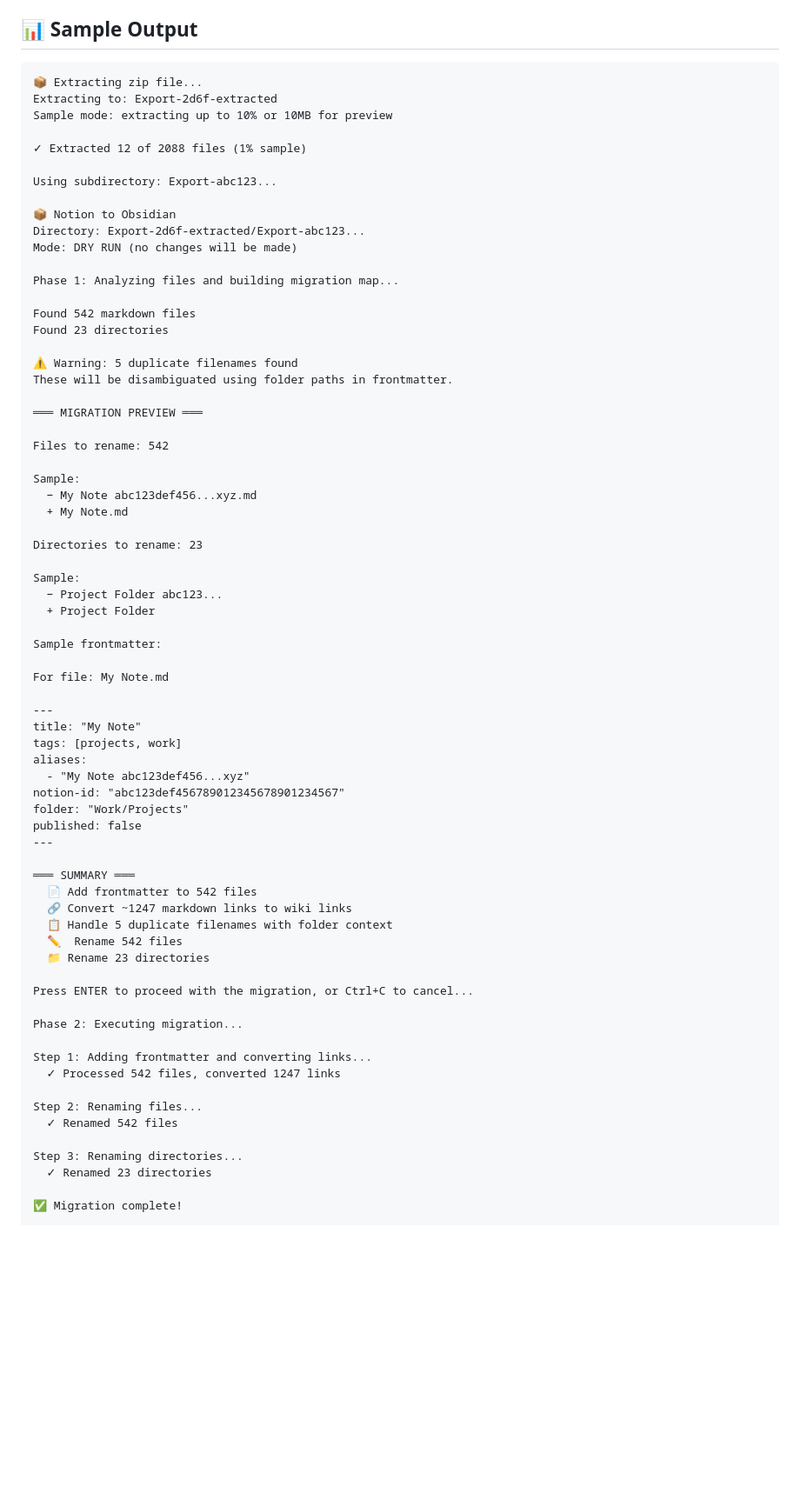
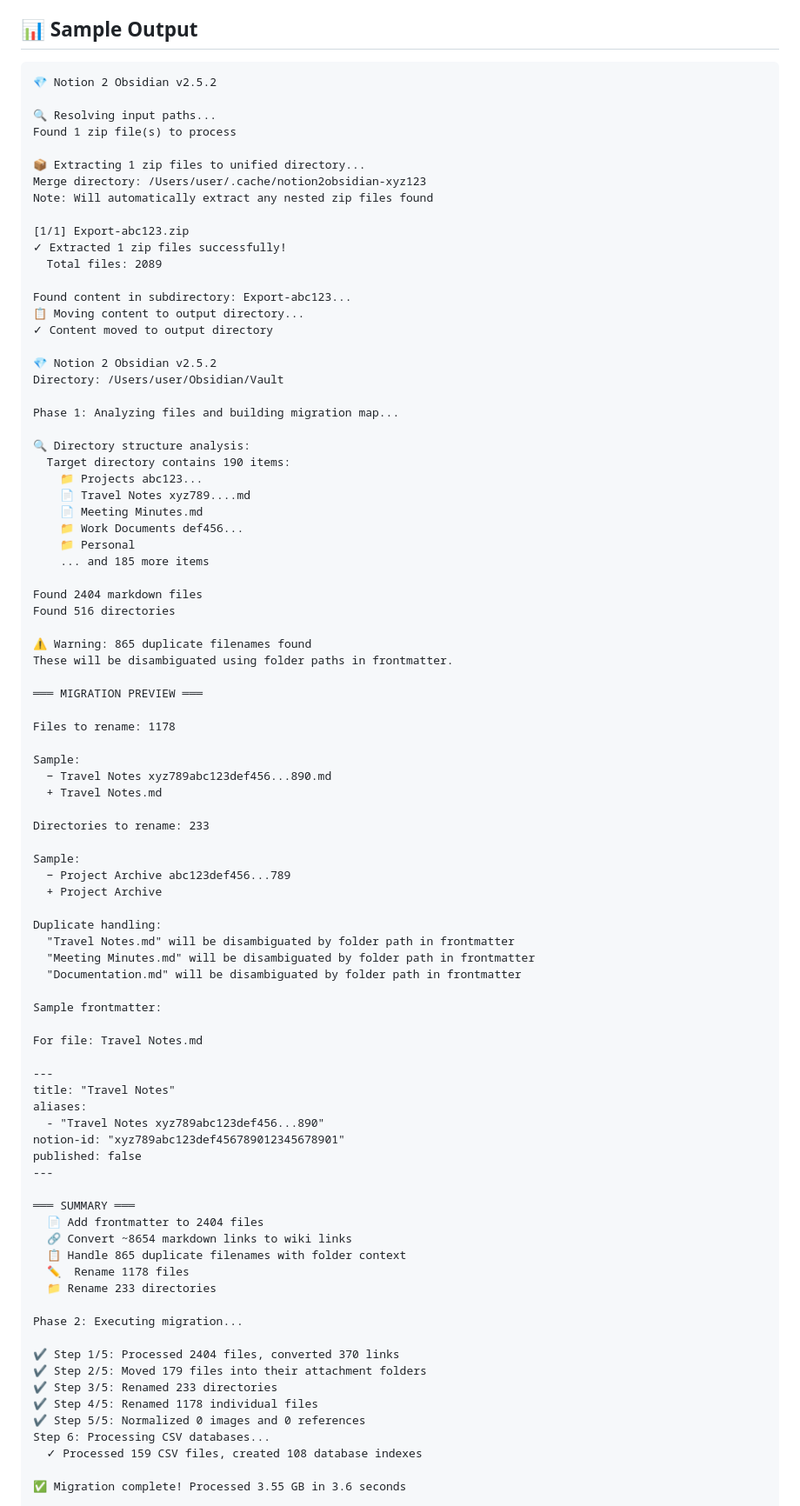
Before and after one commit to bitbonsai/notion2obsidian, a Markdown page: README.md, the part around one of its changes. Shown at 87% size. Rendered like a GitHub page; blank space fills up the shorter version.

Commit message:
Update sample output with real v2.5.2 migration example
- Shows actual output from 2.4k files, 3.55 GB migration
- Includes all new features: spinners, CSV processing, callout conversion
- Demonstrates duplicate handling, naming conflicts resolution
- Anonymized real user data for authentic example

````diff
--- a/README.md
+++ b/README.md
@@ -434,74 +434,91 @@ Callout conversion is enabled by default. To disable, use `--no-callouts` flag.
 ## 📊 Sample Output
 
 ```
-📦 Extracting zip file...
-Extracting to: Export-2d6f-extracted
-Sample mode: extracting up to 10% or 10MB for preview
+💎 Notion 2 Obsidian v2.5.2
 
-✓ Extracted 12 of 2088 files (1% sample)
+🔍 Resolving input paths...
+Found 1 zip file(s) to process
 
-Using subdirectory: Export-abc123...
+📦 Extracting 1 zip files to unified directory...
+Merge directory: /Users/user/.cache/notion2obsidian-xyz123
+Note: Will automatically extract any nested zip files found
 
-📦 Notion to Obsidian
-Directory: Export-2d6f-extracted/Export-abc123...
-Mode: DRY RUN (no changes will be made)
+[1/1] Export-abc123.zip
+✓ Extracted 1 zip files successfully!
+  Total files: 2089
+
+Found content in subdirectory: Export-abc123...
+📋 Moving content to output directory...
+✓ Content moved to output directory
+
+💎 Notion 2 Obsidian v2.5.2
+Directory: /Users/user/Obsidian/Vault
 
 Phase 1: Analyzing files and building migration map...
 
-Found 542 markdown files
-Found 23 directories
+🔍 Directory structure analysis:
+  Target directory contains 190 items:
+    📁 Projects abc123...
+    📄 Travel Notes xyz789....md
+    📄 Meeting Minutes.md
+    📁 Work Documents def456...
+    📁 Personal
+    ... and 185 more items
 
-⚠ Warning: 5 duplicate filenames found
+Found 2404 markdown files
+Found 516 directories
+
+⚠ Warning: 865 duplicate filenames found
 These will be disambiguated using folder paths in frontmatter.
 
 ═══ MIGRATION PREVIEW ═══
 
-Files to rename: 542
+Files to rename: 1178
 
 Sample:
-  − My Note abc123def456...xyz.md
-  + My Note.md
+  − Travel Notes xyz789abc123def456...890.md
+  + Travel Notes.md
 
-Directories to rename: 23
+Directories to rename: 233
 
 Sample:
-  − Project Folder abc123...
-  + Project Folder
+  − Project Archive abc123def456...789
+  + Project Archive
+
+Duplicate handling:
+  "Travel Notes.md" will be disambiguated by folder path in frontmatter
+  "Meeting Minutes.md" will be disambiguated by folder path in frontmatter
+  "Documentation.md" will be disambiguated by folder path in frontmatter
 
 Sample frontmatter:
 
-For file: My Note.md
+For file: Travel Notes.md
 
 ---
-title: "My Note"
-tags: [projects, work]
+title: "Travel Notes"
 aliases:
-  - "My Note abc123def456...xyz"
-notion-id: "abc123def456789012345678901234567"
-folder: "Work/Projects"
+  - "Travel Notes xyz789abc123def456...890"
+notion-id: "xyz789abc123def456789012345678901"
 published: false
 ---
 
 ═══ SUMMARY ═══
-  📄 Add frontmatter to 542 files
-  🔗 Convert ~1247 markdown links to wiki links
-  📋 Handle 5 duplicate filenames with folder context
-  ✏️  Rename 542 files
-  📁 Rename 23 directories
-
-Press ENTER to proceed with the migration, or Ctrl+C to cancel...
+  📄 Add frontmatter to 2404 files
+  🔗 Convert ~8654 markdown links to wiki links
+  📋 Handle 865 duplicate filenames with folder context
+  ✏️  Rename 1178 files
+  📁 Rename 233 directories
 
 Phase 2: Executing migration...
 
-Step 1: Adding frontmatter and converting links...
-  ✓ Processed 542 files, converted 1247 links
+✔ Step 1/5: Processed 2404 files, converted 370 links
+✔ Step 2/5: Moved 179 files into their attachment folders
+✔ Step 3/5: Renamed 233 directories
+✔ Step 4/5: Renamed 1178 individual files
+✔ Step 5/5: Normalized 0 images and 0 references
+Step 6: Processing CSV databases...
+  ✓ Processed 159 CSV files, created 108 database indexes
 
-Step 2: Renaming files...
-  ✓ Renamed 542 files
-
-Step 3: Renaming directories...
-  ✓ Renamed 23 directories
-
-✅ Migration complete!
+✅ Migration complete! Processed 3.55 GB in 3.6 seconds
 
 Summary:
````
Also changed, not shown: other parts of README.md (+21 -10 lines).
